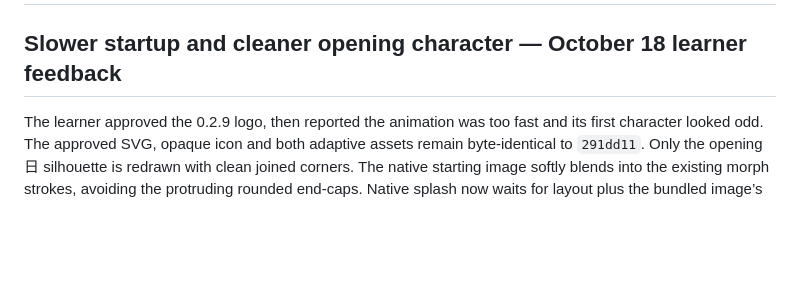
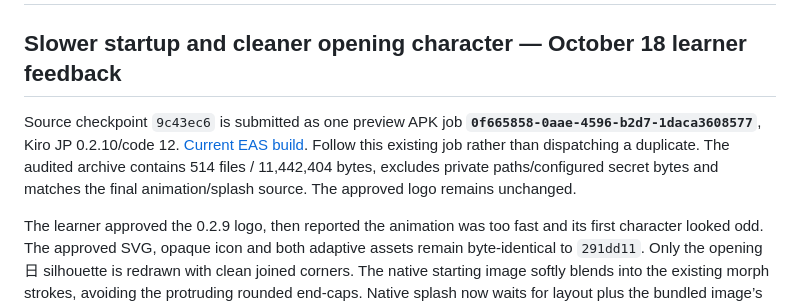
Before and after one commit to amit-ksh/kiro-jp, a Markdown page: devpost/build-evidence.md, the part around the change. Rendered like a GitHub page; blank space fills up the shorter version.

Commit message:
Record slower startup animation APK candidate

```diff
--- a/devpost/build-evidence.md
+++ b/devpost/build-evidence.md
@@ -1,6 +1,8 @@
 # Build evidence — 2026-10-13
 
 ## Slower startup and cleaner opening character — October 18 learner feedback
+
+Source checkpoint `9c43ec6` is submitted as one preview APK job **`0f665858-0aae-4596-b2d7-1daca3608577`**, Kiro JP 0.2.10/code 12. [Current EAS build](https://expo.dev/accounts/amit-ksh/projects/japanese-learning-app/builds/0f665858-0aae-4596-b2d7-1daca3608577). Follow this existing job rather than dispatching a duplicate. The audited archive contains 514 files / 11,442,404 bytes, excludes private paths/configured secret bytes and matches the final animation/splash source. The approved logo remains unchanged.
 
 The learner approved the 0.2.9 logo, then reported the animation was too fast and its first character looked odd. The approved SVG, opaque icon and both adaptive assets remain byte-identical to `291dd11`. Only the opening 日 silhouette is redrawn with clean joined corners. The native starting image softly blends into the existing morph strokes, avoiding the protruding rounded end-caps. Native splash now waits for layout plus the bundled image’s load/error event before the sequence; no network wait is introduced.
 
```
